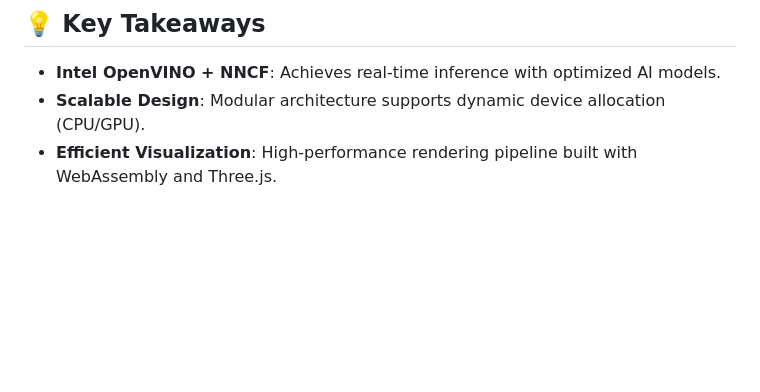
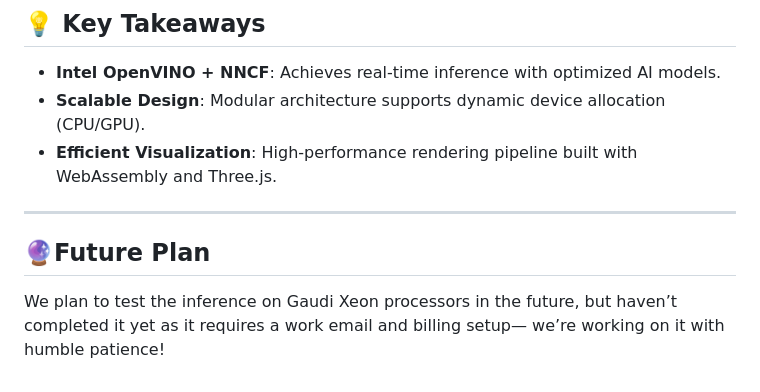
Before and after one commit to decode-soumyadipta/AI_Enabled_Prosthetic_Design, a Markdown page: README.md, the part around the change. Drawn GitHub-style; blank space fills up the shorter version.

Commit message:
final readme.md update

```diff
--- a/README.md
+++ b/README.md
@@ -233,3 +233,9 @@ frontend/
 - **Intel OpenVINO + NNCF**: Achieves real-time inference with optimized AI models.
 - **Scalable Design**: Modular architecture supports dynamic device allocation (CPU/GPU).
 - **Efficient Visualization**: High-performance rendering pipeline built with WebAssembly and Three.js.
+
+---
+
+## 🔮Future Plan
+
+We plan to test the inference on Gaudi Xeon processors in the future, but haven’t completed it yet as it requires a work email and billing setup— we’re working on it with humble patience!
```
